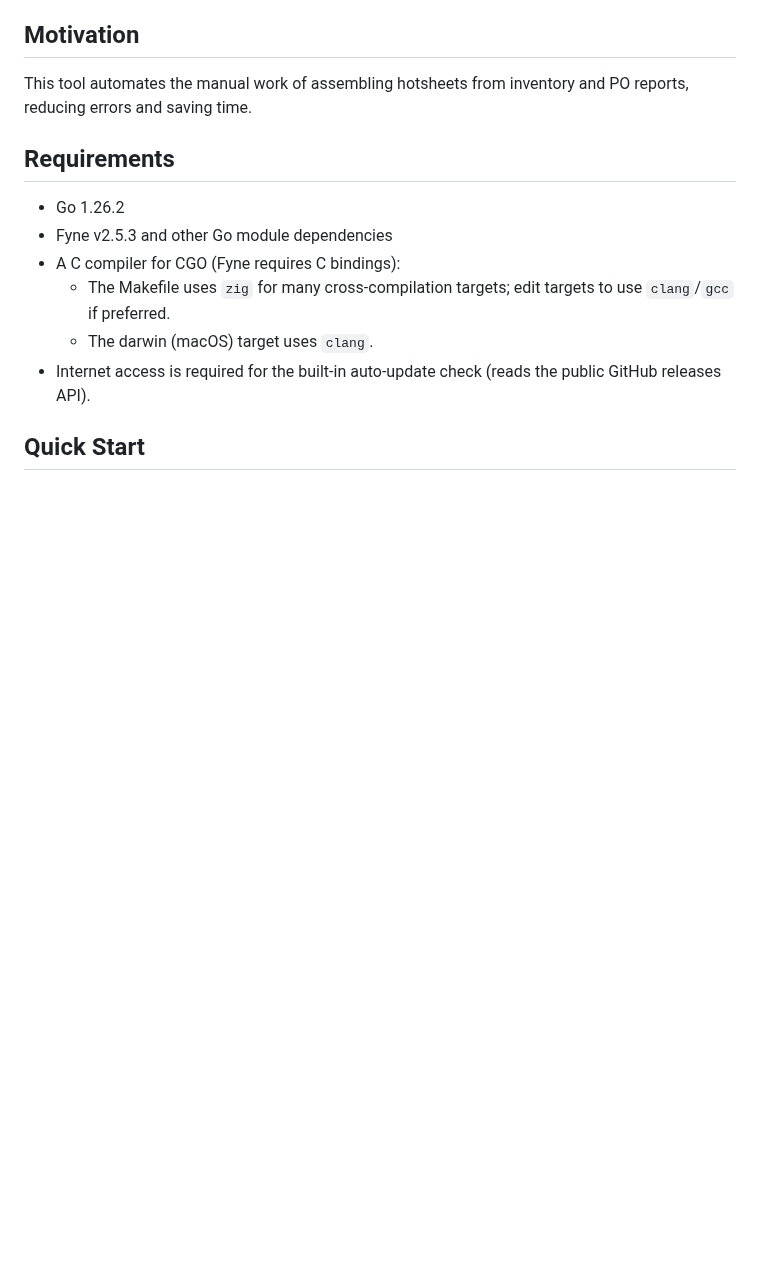
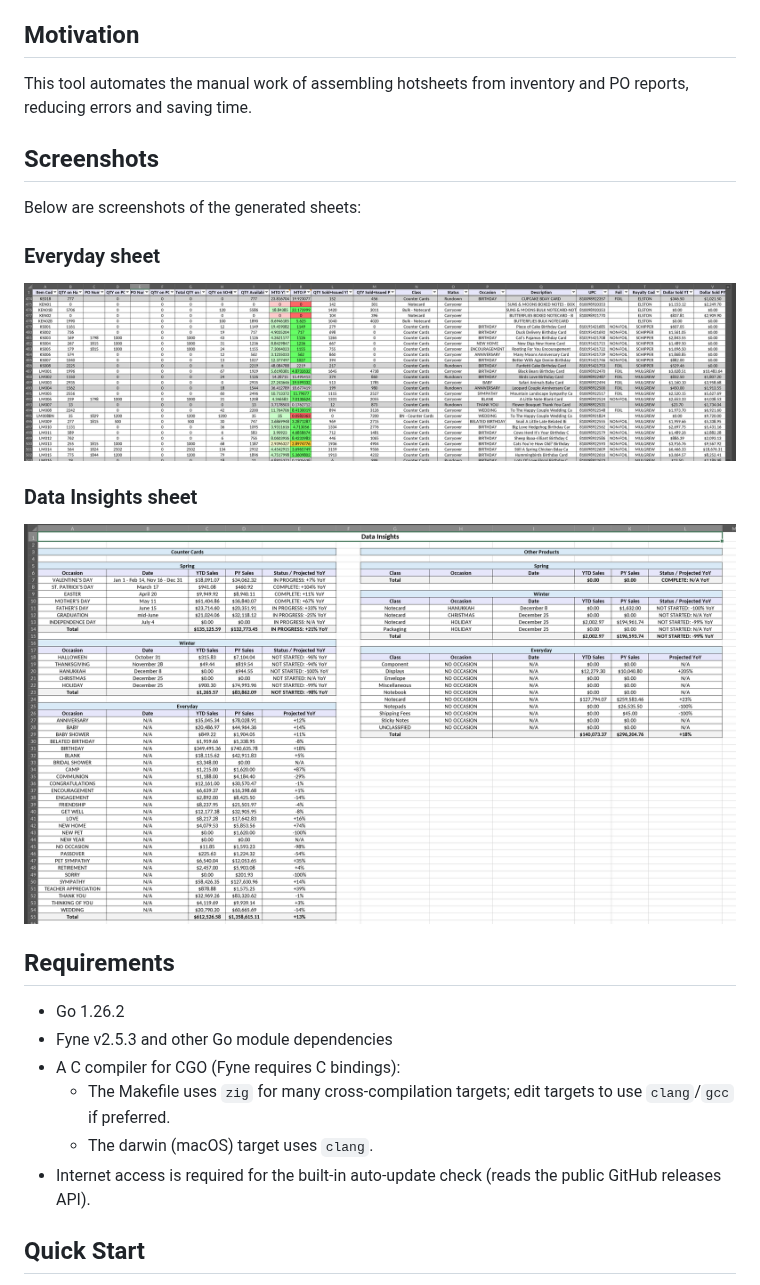
Before and after one commit to Fepozopo/bsc-hotsheet-update, a Markdown page: README.md, the part around the change. Drawn GitHub-style; pictures changed too: images/data_insights.png (added), images/everyday.png (added); blank space fills up the shorter version.

Commit message:
Add screenshots to README

```diff
--- a/README.md
+++ b/README.md
@@ -7,6 +7,18 @@ Hotsheet Updater is a small Go GUI (Fyne) application that generates unified Exc
 ## Motivation
 
 This tool automates the manual work of assembling hotsheets from inventory and PO reports, reducing errors and saving time.
+
+## Screenshots
+
+Below are screenshots of the generated sheets:
+
+### Everyday sheet
+
+![Everyday sheet](images/everyday.png)
+
+### Data Insights sheet
+
+![Data Insights sheet](images/data_insights.png)
 
 ## Requirements
 
```
